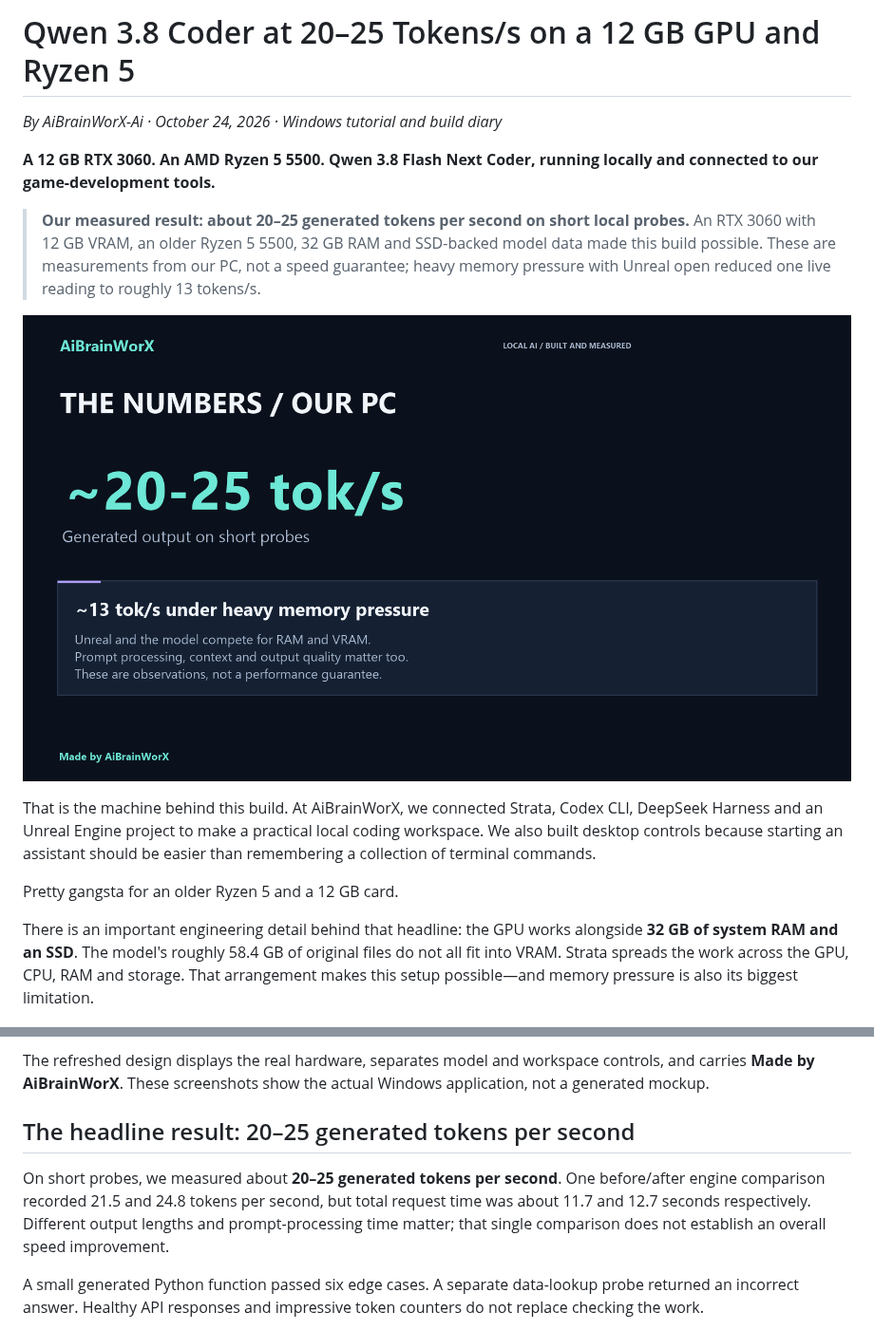
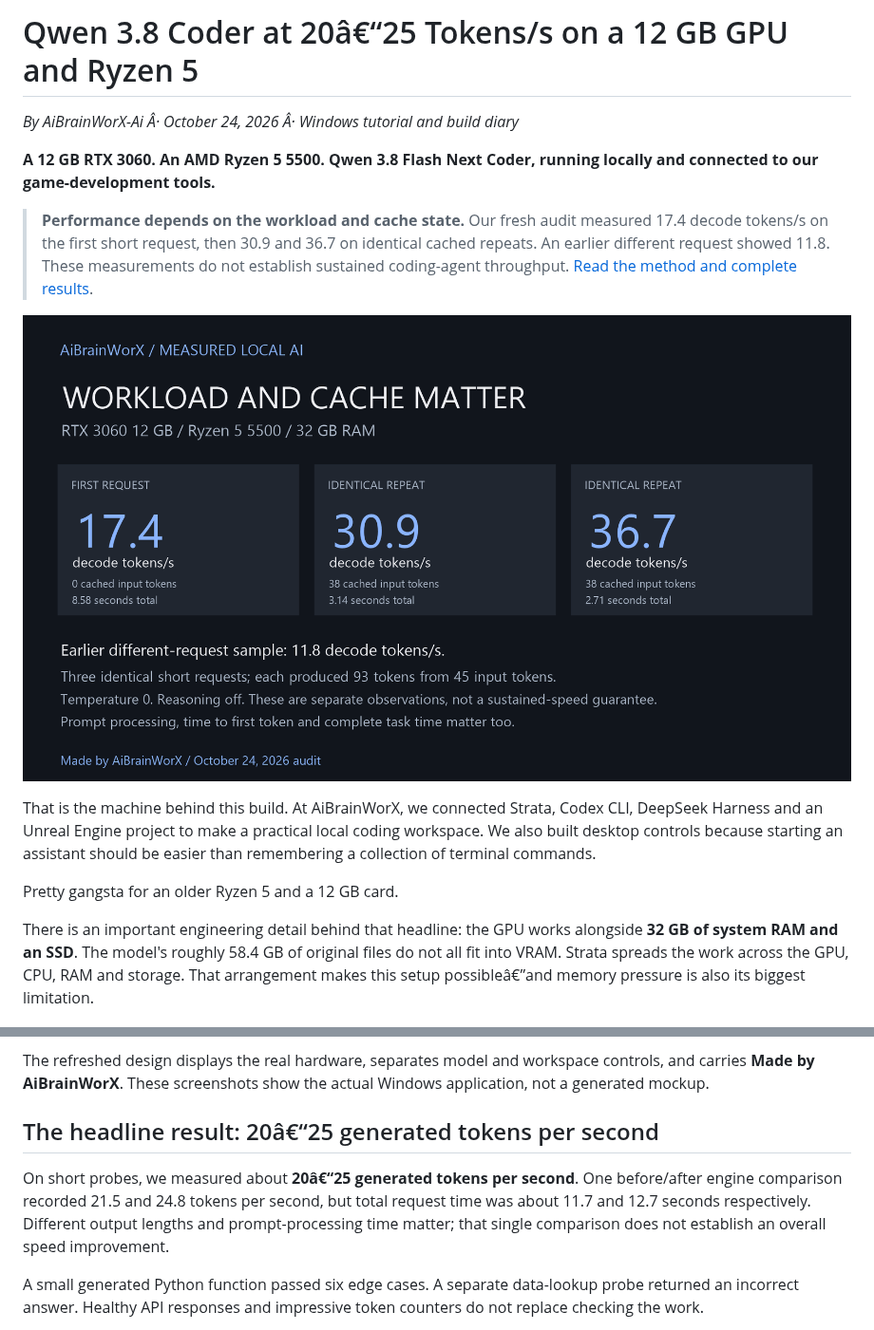
Before and after one commit to AiBrainWorXdotCom/AiBrainWorX-Local-AI-Control, a Markdown page: docs/tutorial.md, 2 parts joined by grey strips. Shown at 95% size. Rendered like a GitHub page; pictures changed too: media/aibrainworx-results.png.

```diff
--- a/docs/tutorial.md
+++ b/docs/tutorial.md
@@ -1,8 +1,8 @@
-# Qwen 3.8 Coder at 20–25 Tokens/s on a 12 GB GPU and Ryzen 5
+# Qwen 3.8 Coder at 20â€“25 Tokens/s on a 12 GB GPU and Ryzen 5
 
-*By AiBrainWorX-Ai · October 24, 2026 · Windows tutorial and build diary*
+*By AiBrainWorX-Ai Â· October 24, 2026 Â· Windows tutorial and build diary*
 
 **A 12 GB RTX 3060. An AMD Ryzen 5 5500. Qwen 3.8 Flash Next Coder, running locally and connected to our game-development tools.**
 
-> **Our measured result: about 20–25 generated tokens per second on short local probes.** An RTX 3060 with 12 GB VRAM, an older Ryzen 5 5500, 32 GB RAM and SSD-backed model data made this build possible. These are measurements from our PC, not a speed guarantee; heavy memory pressure with Unreal open reduced one live reading to roughly 13 tokens/s.
+> **Performance depends on the workload and cache state.** Our fresh audit measured 17.4 decode tokens/s on the first short request, then 30.9 and 36.7 on identical cached repeats. An earlier different request showed 11.8. These measurements do not establish sustained coding-agent throughput. [Read the method and complete results](performance.md).
 
@@ -12,7 +12,7 @@ That is the machine behind this build. At AiBrainWorX, we connected Strata, Code
 
 Pretty gangsta for an older Ryzen 5 and a 12 GB card.
 
-There is an important engineering detail behind that headline: the GPU works alongside **32 GB of system RAM and an SSD**. The model's roughly 58.4 GB of original files do not all fit into VRAM. Strata spreads the work across the GPU, CPU, RAM and storage. That arrangement makes this setup possible—and memory pressure is also its biggest limitation.
+There is an important engineering detail behind that headline: the GPU works alongside **32 GB of system RAM and an SSD**. The model's roughly 58.4 GB of original files do not all fit into VRAM. Strata spreads the work across the GPU, CPU, RAM and storage. That arrangement makes this setup possibleâ€”and memory pressure is also its biggest limitation.
 
 ![The AiBrainWorX Local AI Control launcher with Qwen, Harness and Unreal controls.](../media/aibrainworx-local-ai-control.png)
 
@@ -350,9 +350,9 @@ The workspace dropdown also offers **Codex CLI (optional)**, which opens the sam
 
 The refreshed design displays the real hardware, separates model and workspace controls, and carries **Made by AiBrainWorX**. These screenshots show the actual Windows application, not a generated mockup.
 
-## The headline result: 20–25 generated tokens per second
+## The headline result: 20â€“25 generated tokens per second
 
-On short probes, we measured about **20–25 generated tokens per second**. One before/after engine comparison recorded 21.5 and 24.8 tokens per second, but total request time was about 11.7 and 12.7 seconds respectively. Different output lengths and prompt-processing time matter; that single comparison does not establish an overall speed improvement.
+On short probes, we measured about **20â€“25 generated tokens per second**. One before/after engine comparison recorded 21.5 and 24.8 tokens per second, but total request time was about 11.7 and 12.7 seconds respectively. Different output lengths and prompt-processing time matter; that single comparison does not establish an overall speed improvement.
 
 A small generated Python function passed six edge cases. A separate data-lookup probe returned an incorrect answer. Healthy API responses and impressive token counters do not replace checking the work.
 
```
Also changed, not shown: other parts of docs/tutorial.md (+3 -3 lines), README.md (+9 -9 lines), docs/performance.md (added, +48 -0 lines), 2 other files.
